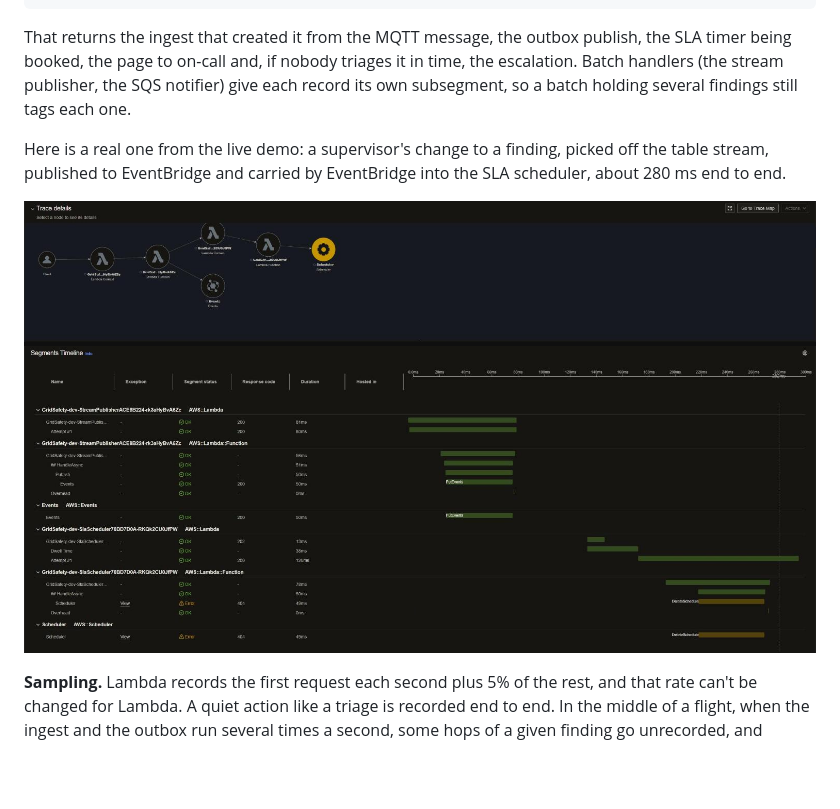
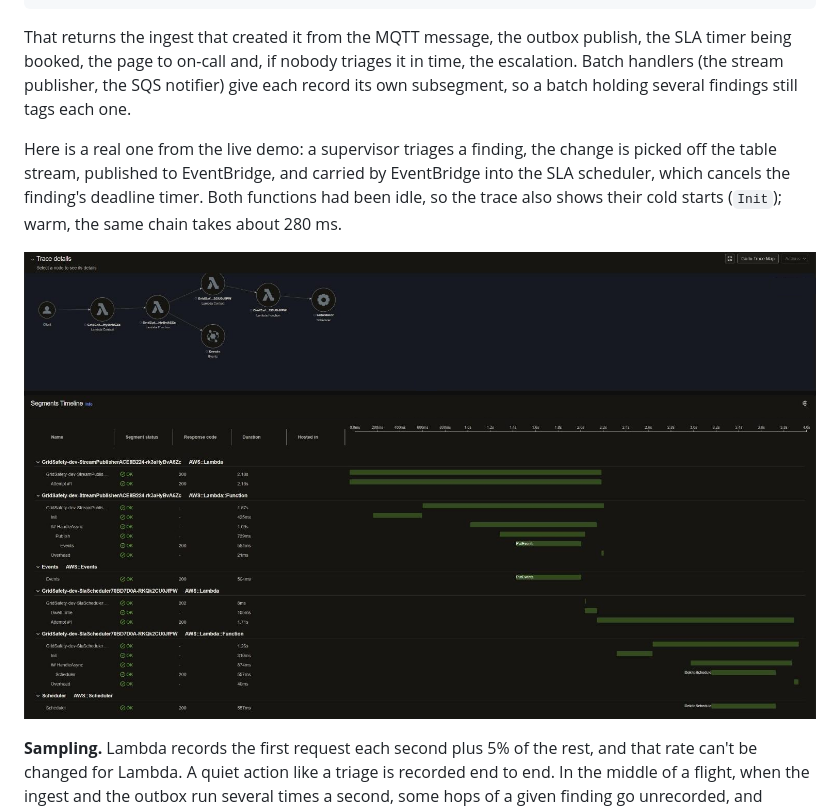
Before and after one commit to RobWiersma/GridSafety, a Markdown page: README.md, the part around the change. Rendered like a GitHub page; pictures changed too: docs/screenshots/xray-trace.png; blank space fills up the shorter version.

Commit message:
README: retake the X-Ray trace after the SLA fix (all steps OK, DeleteSchedule 200)
Co-Authored-By: Claude Opus 5.5 <noreply@anthropic.com>

```diff
--- a/README.md
+++ b/README.md
@@ -237,7 +237,7 @@ annotation.findingId = "01JD3…"
 
 That returns the ingest that created it from the MQTT message, the outbox publish, the SLA timer being booked, the page to on-call and, if nobody triages it in time, the escalation. Batch handlers (the stream publisher, the SQS notifier) give each record its own subsegment, so a batch holding several findings still tags each one.
 
-Here is a real one from the live demo: a supervisor's change to a finding, picked off the table stream, published to EventBridge and carried by EventBridge into the SLA scheduler, about 280 ms end to end.
+Here is a real one from the live demo: a supervisor triages a finding, the change is picked off the table stream, published to EventBridge, and carried by EventBridge into the SLA scheduler, which cancels the finding's deadline timer. Both functions had been idle, so the trace also shows their cold starts (`Init`); warm, the same chain takes about 280 ms.
 
 ![X-Ray trace of one finding: StreamPublisher Lambda, EventBridge PutEvents, SlaScheduler Lambda and EventBridge Scheduler in one trace, with the segment timeline](docs/screenshots/xray-trace.png)
 
```
